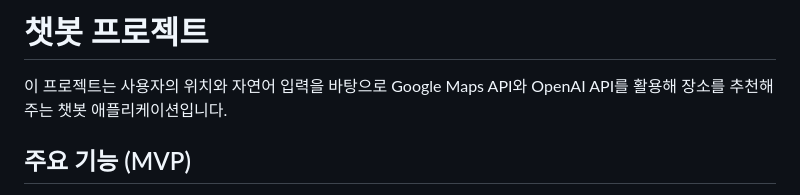
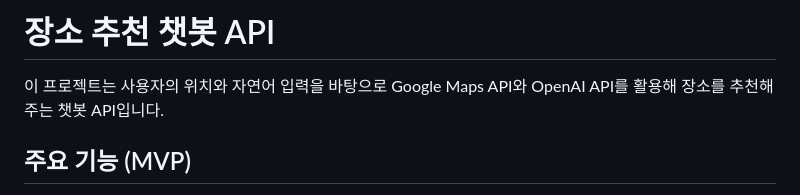
Before and after one commit to Lee-Hyeongkyeong/OSSW_githubushim, a Markdown page: README.md, the part around the change. GitHub-like rendering.

```diff
--- a/README.md
+++ b/README.md
@@ -1,6 +1,6 @@
-# 챗봇 프로젝트
+# 장소 추천 챗봇 API
 
-이 프로젝트는 사용자의 위치와 자연어 입력을 바탕으로 Google Maps API와 OpenAI API를 활용해 장소를 추천해주는 챗봇 애플리케이션입니다.
+이 프로젝트는 사용자의 위치와 자연어 입력을 바탕으로 Google Maps API와 OpenAI API를 활용해 장소를 추천해주는 챗봇 API입니다.
 
 ## 주요 기능 (MVP)
 
```
